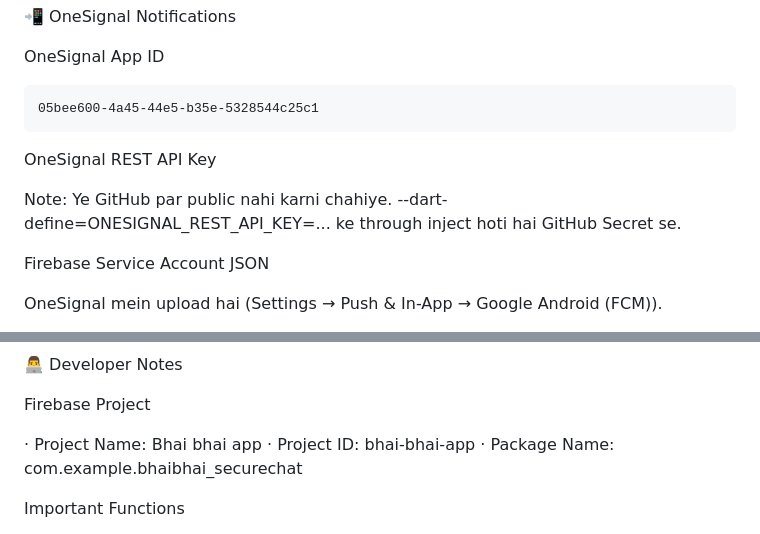
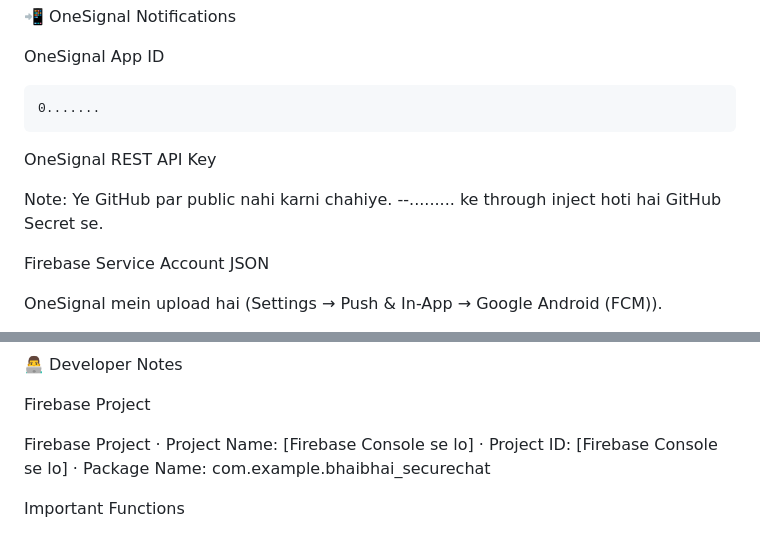
Before and after one commit to vasim1234/BhaiBhai-SecureChat, a Markdown page: PROJECT_INFO.md, 2 parts joined by grey strips. GitHub-like rendering.

Commit message:
Revise project info for Firebase and OneSignal
Updated Firebase project details and OneSignal keys.

````diff
--- a/PROJECT_INFO.md
+++ b/PROJECT_INFO.md
@@ -351,12 +351,12 @@ status Collection
 OneSignal App ID
 
 ```
-05bee600-4a45-44e5-b35e-5328544c25c1
+0.......
 ```
 
 OneSignal REST API Key
 
-Note: Ye GitHub par public nahi karni chahiye. --dart-define=ONESIGNAL_REST_API_KEY=... ke through inject hoti hai GitHub Secret se.
+Note: Ye GitHub par public nahi karni chahiye. --......... ke through inject hoti hai GitHub Secret se.
 
 Firebase Service Account JSON
 
@@ -501,8 +501,9 @@ GitHub Secrets Required
 
 Firebase Project
 
-· Project Name: Bhai bhai app
-· Project ID: bhai-bhai-app
+Firebase Project
+· Project Name: [Firebase Console se lo]
+· Project ID: [Firebase Console se lo]
 · Package Name: com.example.bhaibhai_securechat
 
 Important Functions
````
